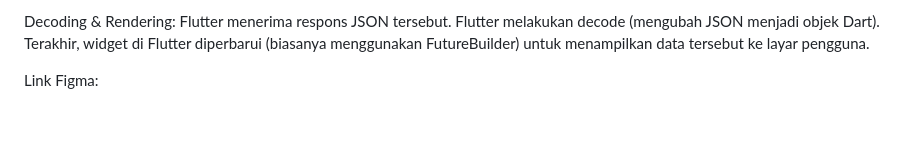
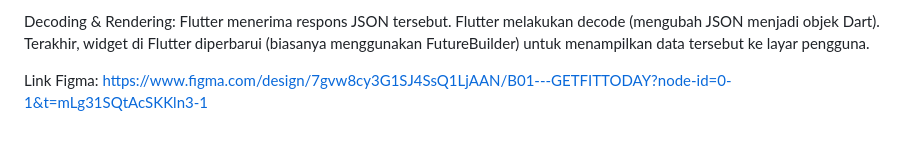
Before and after one commit to PBP-B01/getfittoday_mobile, a Markdown page: README.md, the part around the change. GitHub-like rendering.

Commit message:
add link figma

```diff
--- a/README.md
+++ b/README.md
@@ -87,4 +87,4 @@ Response (Tanggapan): Django mengonversi data (dari database/objek Python) menja
 
 Decoding & Rendering: Flutter menerima respons JSON tersebut. Flutter melakukan decode (mengubah JSON menjadi objek Dart). Terakhir, widget di Flutter diperbarui (biasanya menggunakan FutureBuilder) untuk menampilkan data tersebut ke layar pengguna.
 
-Link Figma:
+Link Figma: https://www.figma.com/design/7gvw8cy3G1SJ4SsQ1LjAAN/B01---GETFITTODAY?node-id=0-1&t=mLg31SQtAcSKKln3-1
```
